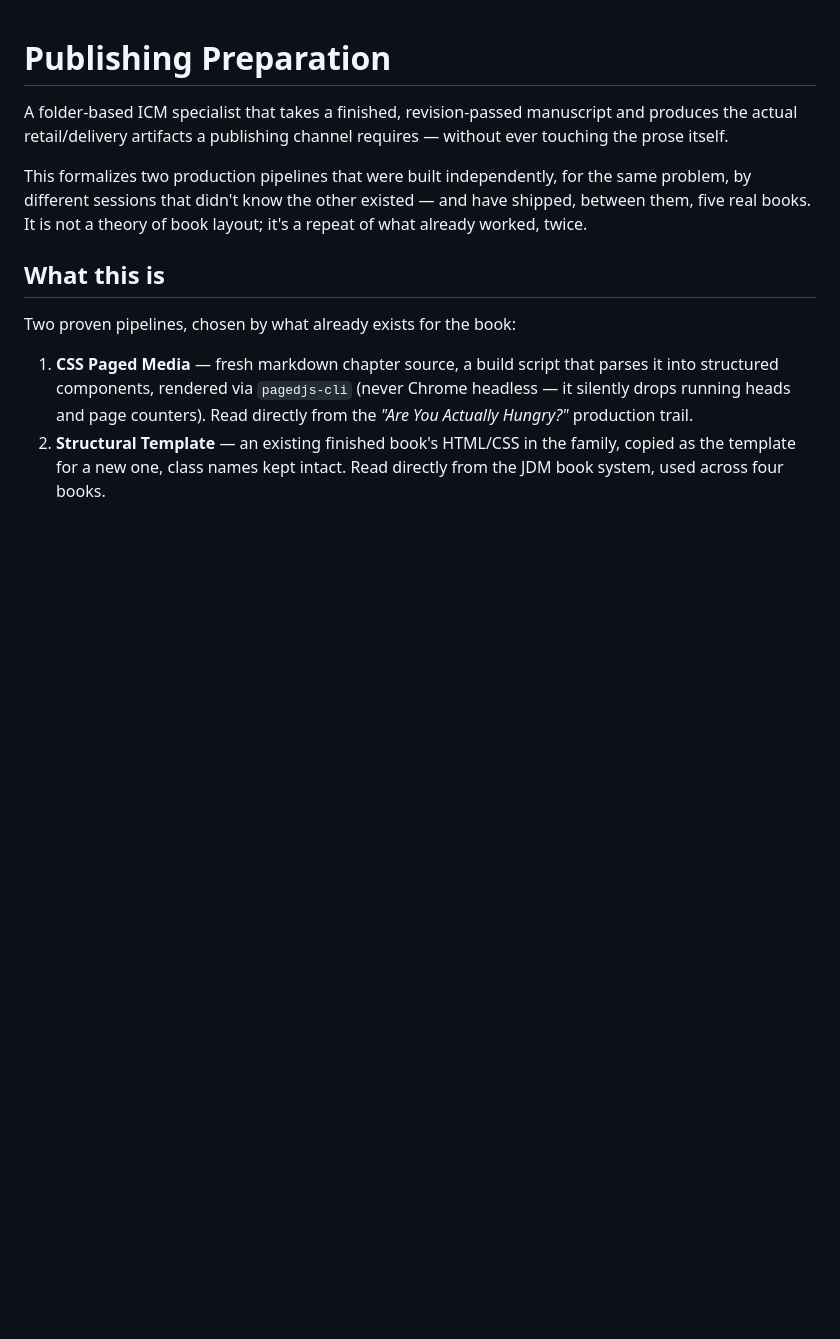
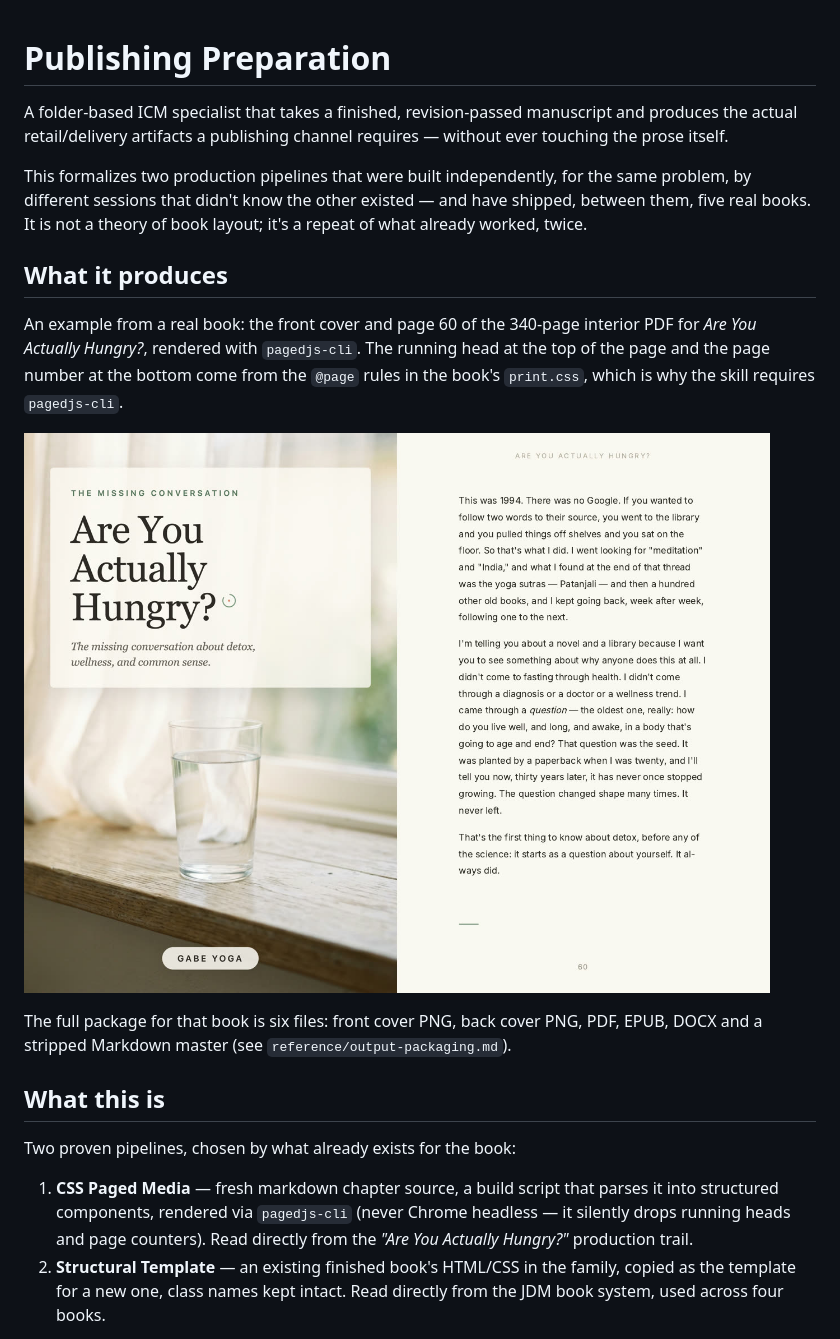
Before and after one commit to NFTYoginis/publishing-preparation-skill, a Markdown page: README.md, the part around one of its changes. GitHub-like rendering; pictures changed too: docs/example-are-you-actually-hungry-pages.jpg (added); blank space fills up the shorter version.

Commit message:
README: real output example, shelf list, og-image and preview, stale status lines fixed, Quiet Scribe footer
Co-Authored-By: Claude Sonnet 5 <noreply@anthropic.com>

```diff
--- a/README.md
+++ b/README.md
@@ -3,6 +3,14 @@
 A folder-based ICM specialist that takes a finished, revision-passed manuscript and produces the actual retail/delivery artifacts a publishing channel requires — without ever touching the prose itself.
 
 This formalizes two production pipelines that were built independently, for the same problem, by different sessions that didn't know the other existed — and have shipped, between them, five real books. It is not a theory of book layout; it's a repeat of what already worked, twice.
+
+## What it produces
+
+An example from a real book: the front cover and page 60 of the 340-page interior PDF for *Are You Actually Hungry?*, rendered with `pagedjs-cli`. The running head at the top of the page and the page number at the bottom come from the `@page` rules in the book's `print.css`, which is why the skill requires `pagedjs-cli`.
+
+![Front cover of "Are You Actually Hungry?" beside page 60 of the interior PDF, showing the running head "ARE YOU ACTUALLY HUNGRY?" at the top and the page number 60 at the bottom](docs/example-are-you-actually-hungry-pages.jpg)
+
+The full package for that book is six files: front cover PNG, back cover PNG, PDF, EPUB, DOCX and a stripped Markdown master (see `reference/output-packaging.md`).
 
 ## What this is
 
```
Also changed, not shown: other parts of README.md (+17 -0 lines), identity.md (+1 -1 lines), rules.md (+1 -1 lines), docs/og-image.png (added).
